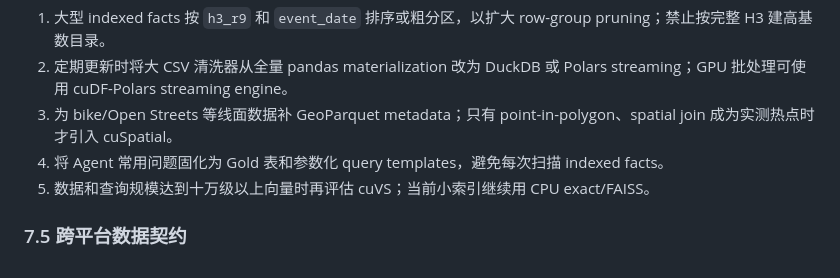
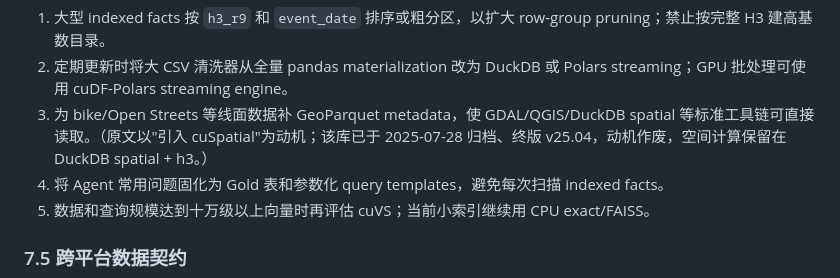
Before and after one commit to Paradox07127/Urban-Dossier, a Markdown page: PROJECT_PLAN.md, the part around the change. Drawn GitHub-style.

```diff
--- a/PROJECT_PLAN.md
+++ b/PROJECT_PLAN.md
@@ -421,7 +421,7 @@ transit、amenities 分别直接覆盖 251、248、248、251 个 NTA。FastAPI
 
 1. 大型 indexed facts 按 `h3_r9` 和 `event_date` 排序或粗分区，以扩大 row-group pruning；禁止按完整 H3 建高基数目录。
 2. 定期更新时将大 CSV 清洗器从全量 pandas materialization 改为 DuckDB 或 Polars streaming；GPU 批处理可使用 cuDF-Polars streaming engine。
-3. 为 bike/Open Streets 等线面数据补 GeoParquet metadata；只有 point-in-polygon、spatial join 成为实测热点时才引入 cuSpatial。
+3. 为 bike/Open Streets 等线面数据补 GeoParquet metadata，使 GDAL/QGIS/DuckDB spatial 等标准工具链可直接读取。（原文以"引入 cuSpatial"为动机；该库已于 2025-07-28 归档、终版 v25.04，动机作废，空间计算保留在 DuckDB spatial + h3。）
 4. 将 Agent 常用问题固化为 Gold 表和参数化 query templates，避免每次扫描 indexed facts。
 5. 数据和查询规模达到十万级以上向量时再评估 cuVS；当前小索引继续用 CPU exact/FAISS。
 
```
Also changed, not shown: DATA_ARCHITECTURE.md (+4 -1 lines), EXPANSION_PLAN.md (added, +357 -0 lines).
